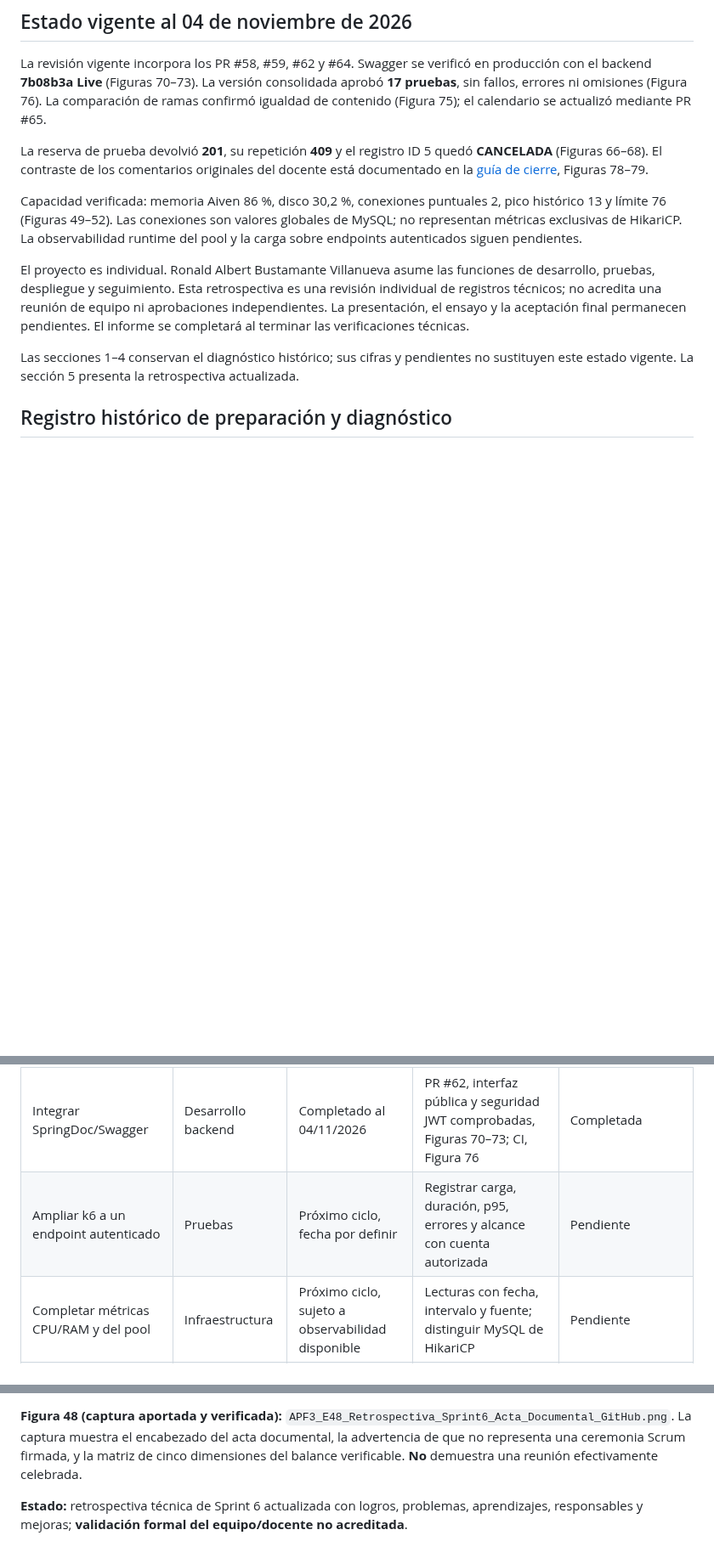
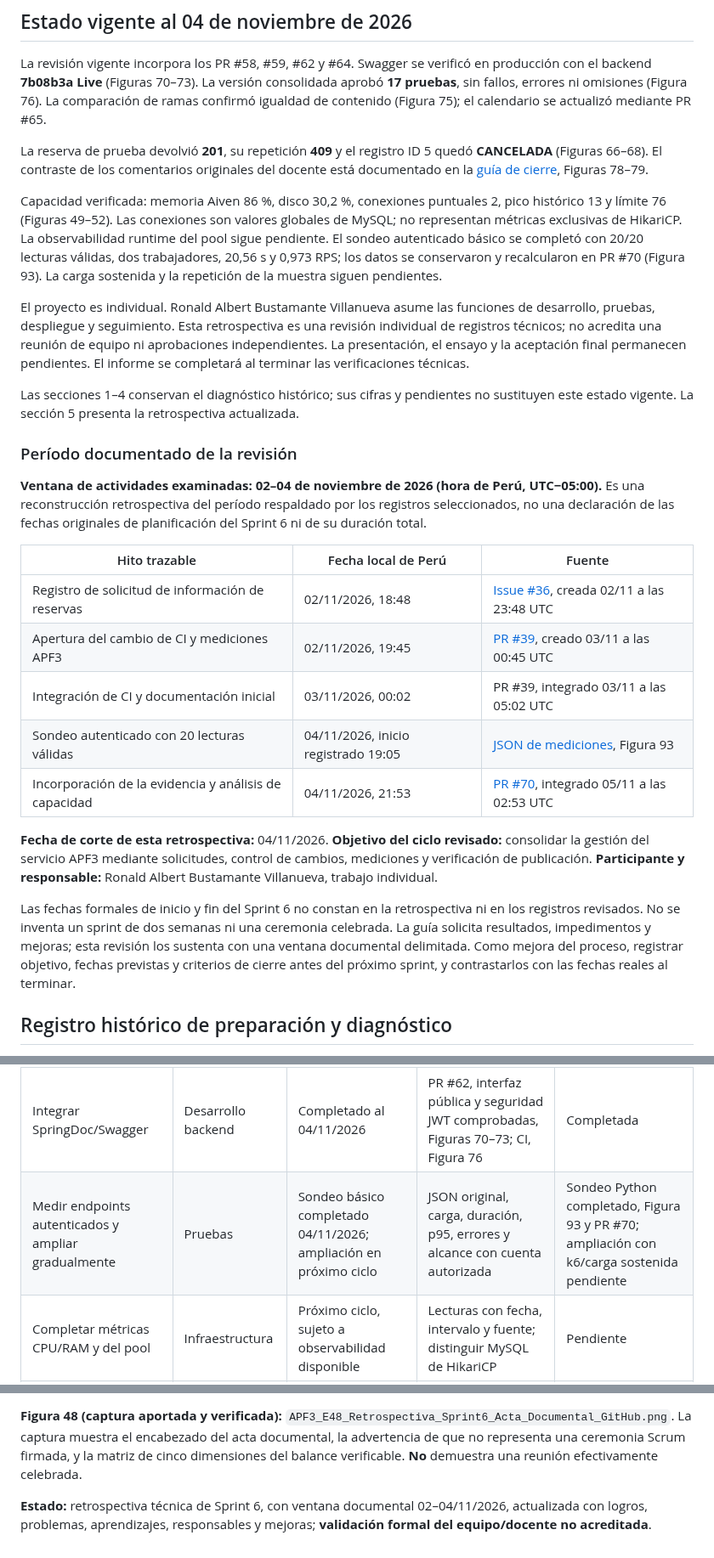
Before and after one commit to rabv7399/Integrador2-grupoRonald, a Markdown page: docs/APF3_Retrospectiva_Sprint6_y_Cambios.md, 3 parts joined by grey strips. Shown at 85% size. GitHub-like rendering; blank space fills up the shorter version.

Commit message:
docs: delimitar retrospectiva con fechas verificables de actividad

```diff
--- a/docs/APF3_Retrospectiva_Sprint6_y_Cambios.md
+++ b/docs/APF3_Retrospectiva_Sprint6_y_Cambios.md
@@ -6,11 +6,27 @@ La revisión vigente incorpora los PR #58, #59, #62 y #64. Swagger se verificó
 
 La reserva de prueba devolvió **201**, su repetición **409** y el registro ID 5 quedó **CANCELADA** (Figuras 66–68). El contraste de los comentarios originales del docente está documentado en la [guía de cierre](APF3_Guia_Cierre_Semana13.md), Figuras 78–79.
 
-Capacidad verificada: memoria Aiven 86 %, disco 30,2 %, conexiones puntuales 2, pico histórico 13 y límite 76 (Figuras 49–52). Las conexiones son valores globales de MySQL; no representan métricas exclusivas de HikariCP. La observabilidad runtime del pool y la carga sobre endpoints autenticados siguen pendientes.
+Capacidad verificada: memoria Aiven 86 %, disco 30,2 %, conexiones puntuales 2, pico histórico 13 y límite 76 (Figuras 49–52). Las conexiones son valores globales de MySQL; no representan métricas exclusivas de HikariCP. La observabilidad runtime del pool sigue pendiente. El sondeo autenticado básico se completó con 20/20 lecturas válidas, dos trabajadores, 20,56 s y 0,973 RPS; los datos se conservaron y recalcularon en PR #70 (Figura 93). La carga sostenida y la repetición de la muestra siguen pendientes.
 
 El proyecto es individual. Ronald Albert Bustamante Villanueva asume las funciones de desarrollo, pruebas, despliegue y seguimiento. Esta retrospectiva es una revisión individual de registros técnicos; no acredita una reunión de equipo ni aprobaciones independientes. La presentación, el ensayo y la aceptación final permanecen pendientes. El informe se completará al terminar las verificaciones técnicas.
 
 Las secciones 1–4 conservan el diagnóstico histórico; sus cifras y pendientes no sustituyen este estado vigente. La sección 5 presenta la retrospectiva actualizada.
+
+### Período documentado de la revisión
+
+**Ventana de actividades examinadas: 02–04 de noviembre de 2026 (hora de Perú, UTC−05:00).** Es una reconstrucción retrospectiva del período respaldado por los registros seleccionados, no una declaración de las fechas originales de planificación del Sprint 6 ni de su duración total.
+
+| Hito trazable | Fecha local de Perú | Fuente |
+|---|---|---|
+| Registro de solicitud de información de reservas | 02/11/2026, 18:48 | [Issue #36](https://github.com/rabv7399/Integrador2-grupoRonald/issues/36), creada 02/11 a las 23:48 UTC |
+| Apertura del cambio de CI y mediciones APF3 | 02/11/2026, 19:45 | [PR #39](https://github.com/rabv7399/Integrador2-grupoRonald/pull/39), creado 03/11 a las 00:45 UTC |
+| Integración de CI y documentación inicial | 03/11/2026, 00:02 | PR #39, integrado 03/11 a las 05:02 UTC |
+| Sondeo autenticado con 20 lecturas válidas | 04/11/2026, inicio registrado 19:05 | [JSON de mediciones](../performance/results/APF3_sondeo_autenticado_20261104_191041.json), Figura 93 |
+| Incorporación de la evidencia y análisis de capacidad | 04/11/2026, 21:53 | [PR #70](https://github.com/rabv7399/Integrador2-grupoRonald/pull/70), integrado 05/11 a las 02:53 UTC |
+
+**Fecha de corte de esta retrospectiva:** 04/11/2026. **Objetivo del ciclo revisado:** consolidar la gestión del servicio APF3 mediante solicitudes, control de cambios, mediciones y verificación de publicación. **Participante y responsable:** Ronald Albert Bustamante Villanueva, trabajo individual.
+
+Las fechas formales de inicio y fin del Sprint 6 no constan en la retrospectiva ni en los registros revisados. No se inventa un sprint de dos semanas ni una ceremonia celebrada. La guía solicita resultados, impedimentos y mejoras; esta revisión los sustenta con una ventana documental delimitada. Como mejora del proceso, registrar objetivo, fechas previstas y criterios de cierre antes del próximo sprint, y contrastarlos con las fechas reales al terminar.
 
 ## Registro histórico de preparación y diagnóstico
 
@@ -114,7 +130,7 @@ Responsable de todas las acciones: **Ronald Albert Bustamante Villanueva**, seg
 | Sincronizar main/develop y verificar CI | Control de versiones | Verificado al 04/11/2026 | PR #64, comparación idéntica y 17 pruebas satisfactorias, Figuras 74–76 | Completada; mantener tras cada cambio |
 | Registrar solicitudes y recorrido de atención | Gestión del servicio | Cierre APF3 | Plantilla y caso simulado #48, Figuras 46–47 | Demostración documental completada; solicitudes reales pendientes |
 | Integrar SpringDoc/Swagger | Desarrollo backend | Completado al 04/11/2026 | PR #62, interfaz pública y seguridad JWT comprobadas, Figuras 70–73; CI, Figura 76 | Completada |
-| Ampliar k6 a un endpoint autenticado | Pruebas | Próximo ciclo, fecha por definir | Registrar carga, duración, p95, errores y alcance con cuenta autorizada | Pendiente |
+| Medir endpoints autenticados y ampliar gradualmente | Pruebas | Sondeo básico completado 04/11/2026; ampliación en próximo ciclo | JSON original, carga, duración, p95, errores y alcance con cuenta autorizada | Sondeo Python completado, Figura 93 y PR #70; ampliación con k6/carga sostenida pendiente |
 | Completar métricas CPU/RAM y del pool | Infraestructura | Próximo ciclo, sujeto a observabilidad disponible | Lecturas con fecha, intervalo y fuente; distinguir MySQL de HikariCP | Pendiente |
 | Formalizar aprobación de accesos y segregación | Gestión del servicio | Antes de un alta real privilegiada | Aprobador autorizado distinto del ejecutor, mínimo privilegio y registro de cierre | Pendiente; el trabajo individual no acredita segregación independiente |
 
@@ -129,4 +145,4 @@ Los plazos pendientes son objetivos académicos, no compromisos de SLA. No se at
 
 **Figura 48 (captura aportada y verificada):** `APF3_E48_Retrospectiva_Sprint6_Acta_Documental_GitHub.png`. La captura muestra el encabezado del acta documental, la advertencia de que no representa una ceremonia Scrum firmada, y la matriz de cinco dimensiones del balance verificable. **No** demuestra una reunión efectivamente celebrada.
 
-**Estado:** retrospectiva técnica de Sprint 6 actualizada con logros, problemas, aprendizajes, responsables y mejoras; **validación formal del equipo/docente no acreditada**.
+**Estado:** retrospectiva técnica de Sprint 6, con ventana documental 02–04/11/2026, actualizada con logros, problemas, aprendizajes, responsables y mejoras; **validación formal del equipo/docente no acreditada**.
```
